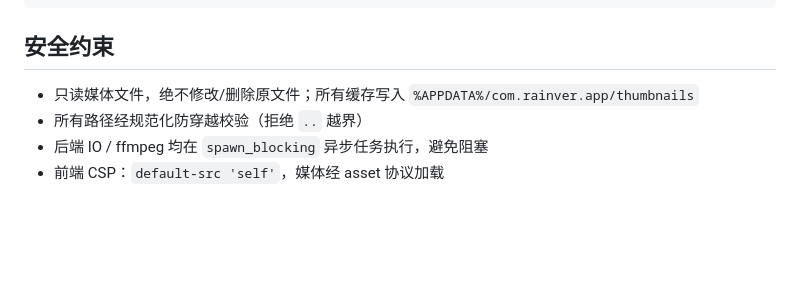
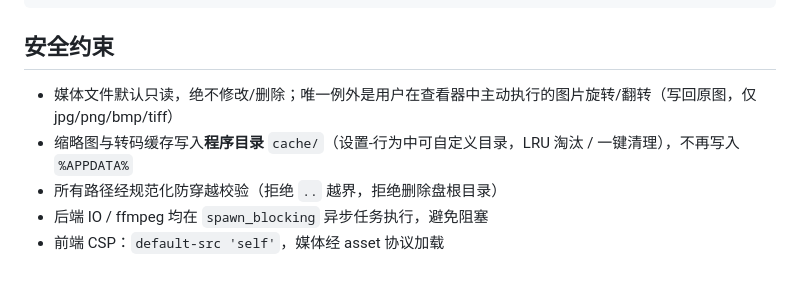
Before and after one commit to WT810787899/Rainver, a Markdown page: README.md, the part around one of its changes. GitHub-like rendering; blank space fills up the shorter version.

```diff
--- a/README.md
+++ b/README.md
@@ -59,7 +69,8 @@ Rainver/
 
 ## 安全约束
 
-- 只读媒体文件，绝不修改/删除原文件；所有缓存写入 `%APPDATA%/com.rainver.app/thumbnails`
-- 所有路径经规范化防穿越校验（拒绝 `..` 越界）
+- 媒体文件默认只读，绝不修改/删除；唯一例外是用户在查看器中主动执行的图片旋转/翻转（写回原图，仅 jpg/png/bmp/tiff）
+- 缩略图与转码缓存写入**程序目录** `cache/`（设置-行为中可自定义目录，LRU 淘汰 / 一键清理），不再写入 `%APPDATA%`
+- 所有路径经规范化防穿越校验（拒绝 `..` 越界，拒绝删除盘根目录）
 - 后端 IO / ffmpeg 均在 `spawn_blocking` 异步任务执行，避免阻塞
 - 前端 CSP：`default-src 'self'`，媒体经 asset 协议加载
```
Also changed, not shown: other parts of README.md (+19 -9 lines).
